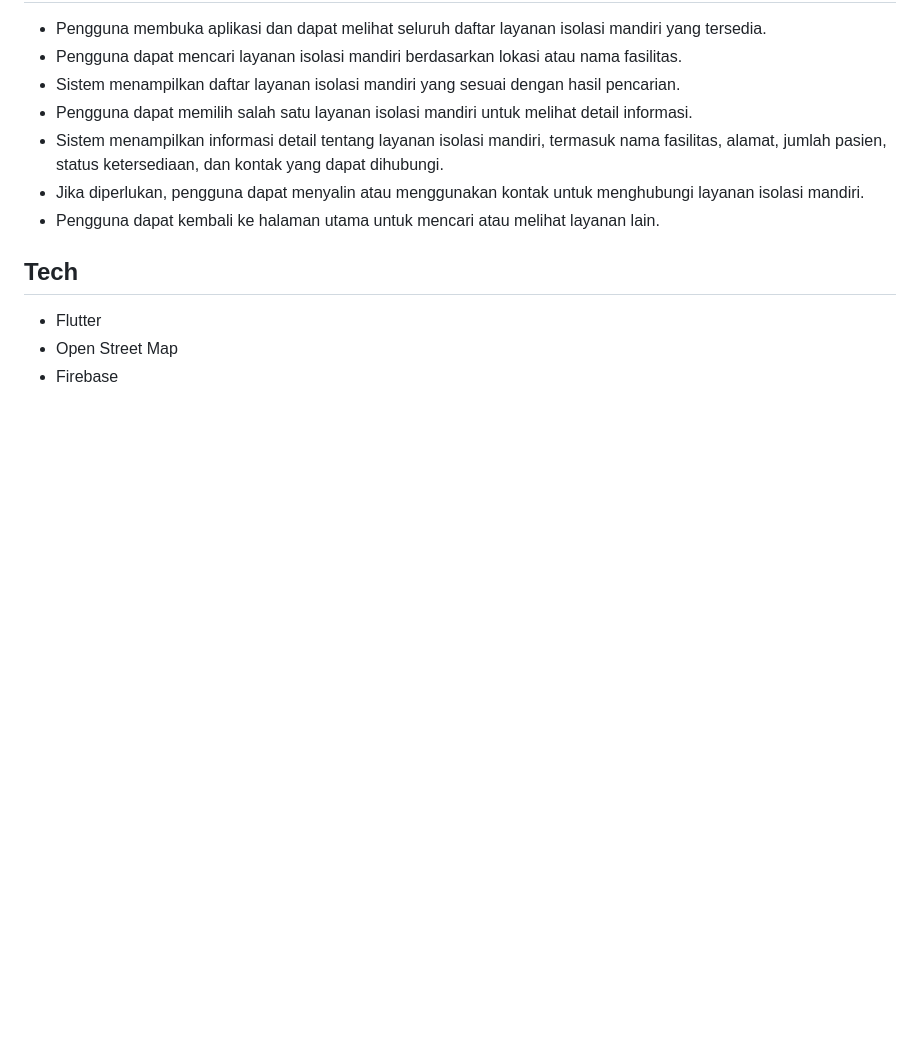
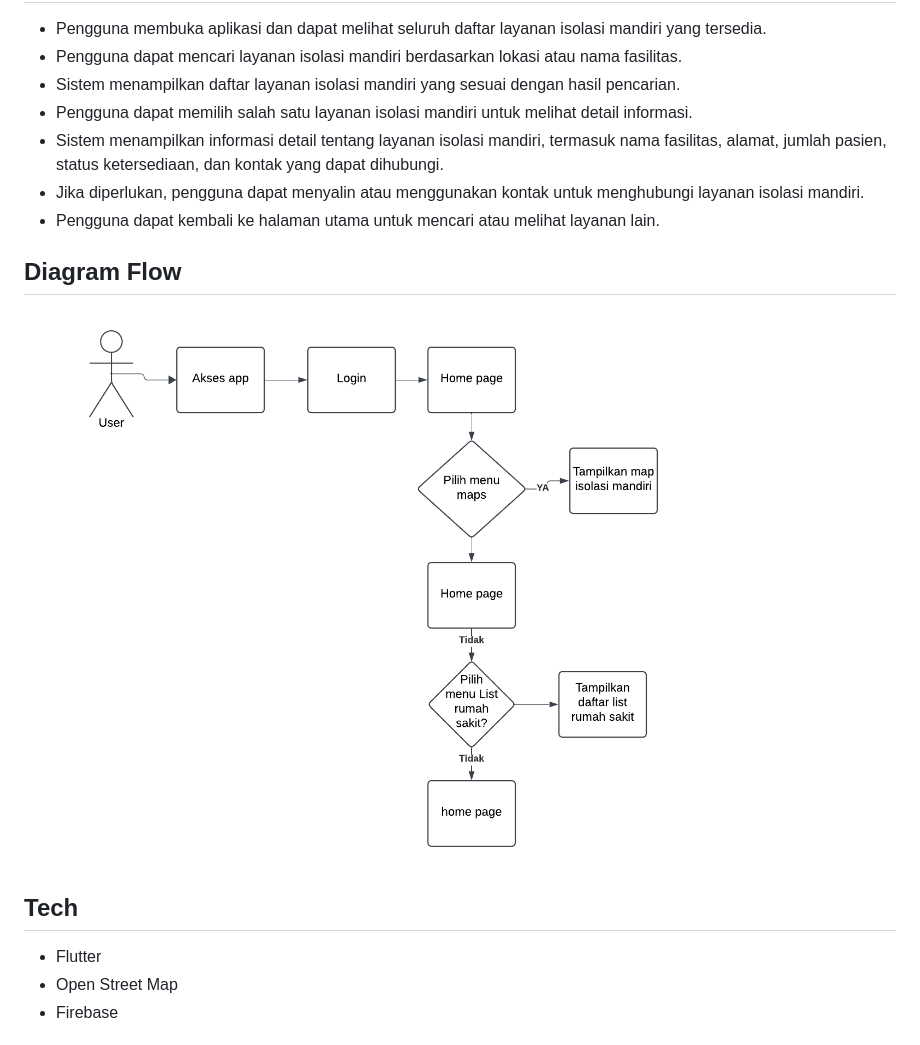
Before and after one commit to bagas-sanjaya-UeU/UTS-Pemob-, a Markdown page: README.md, the part around the change. GitHub-like rendering; blank space fills up the shorter version.

Commit message:
UTS Pemob

```diff
--- a/README.md
+++ b/README.md
@@ -52,6 +52,9 @@ Aplikasi ini memiliki antarmuka yang intuitif dan ramah pengguna, dilengkapi den
 - Jika diperlukan, pengguna dapat menyalin atau menggunakan kontak untuk menghubungi layanan isolasi mandiri.
 - Pengguna dapat kembali ke halaman utama untuk mencari atau melihat layanan lain.
 
+## Diagram Flow
+![diagram flow](diagram-flow.png)
+
 ## Tech
 
 - Flutter
```
